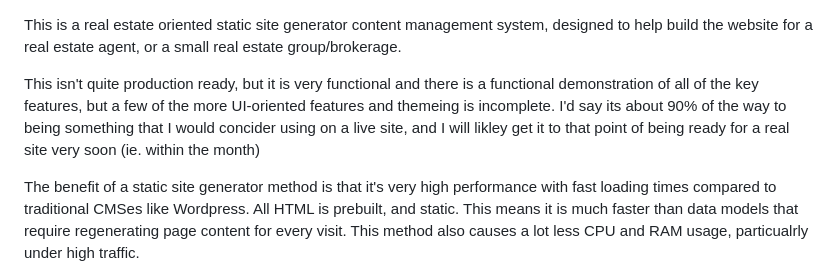
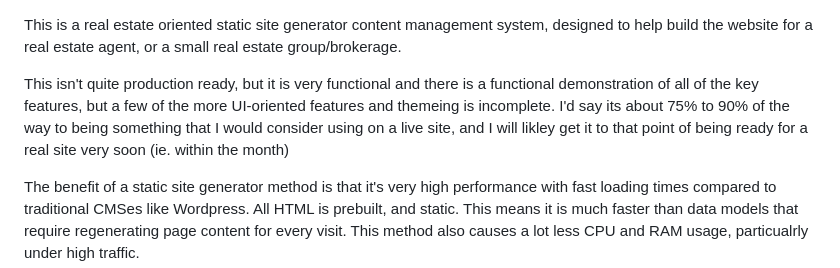
Before and after one commit to Theodore-Jones-IT-Consulting/Estate-Static-CMS, a Markdown page: README.md, the part around the change. Rendered like a GitHub page.

```diff
--- a/README.md
+++ b/README.md
@@ -1,6 +1,6 @@
 This is a real estate oriented static site generator content management system, designed to help build the website for a real estate agent, or a small real estate group/brokerage.
 
-This isn't quite production ready, but it is very functional and there is a functional demonstration of all of the key features, but a few of the more UI-oriented features and themeing is incomplete. I'd say its about 90% of the way to being something that I would concider using on a live site, and I will likley get it to that point of being ready for a real site very soon (ie. within the month)
+This isn't quite production ready, but it is very functional and there is a functional demonstration of all of the key features, but a few of the more UI-oriented features and themeing is incomplete. I'd say its about 75% to 90% of the way to being something that I would consider using on a live site, and I will likley get it to that point of being ready for a real site very soon (ie. within the month)
 
 The benefit of a static site generator method is that it's very high performance with fast loading times compared to traditional CMSes like Wordpress. All HTML is prebuilt, and static. This means it is much faster than data models that require regenerating page content for every visit. This method also causes a lot less CPU and RAM usage, particualrly under high traffic.
 
```
